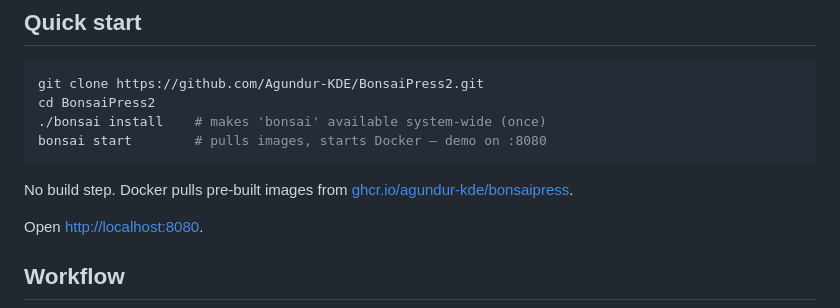
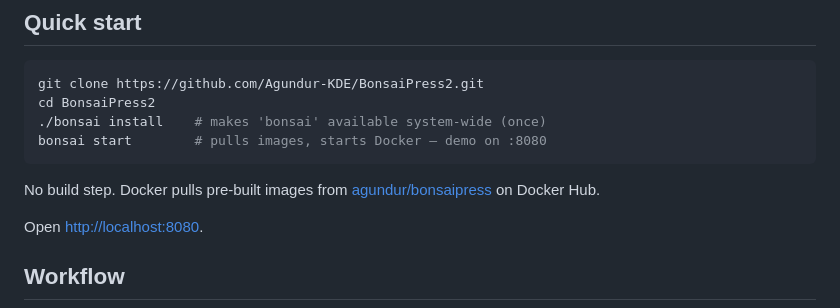
Before and after one commit to Agundur-KDE/BonsaiPress2, a Markdown page: README.md, the part around the change. GitHub-like rendering.

Commit message:
README: point to Docker Hub (agundur/bonsaipress)

````diff
--- a/README.md
+++ b/README.md
@@ -30,7 +30,7 @@ bonsai start        # pulls images, starts Docker — demo on :8080
 ```
 
 No build step. Docker pulls pre-built images from
-[ghcr.io/agundur-kde/bonsaipress](https://github.com/Agundur-KDE/BonsaiPress2/pkgs/container/bonsaipress).
+[agundur/bonsaipress](https://hub.docker.com/r/agundur/bonsaipress) on Docker Hub.
 
 Open [http://localhost:8080](http://localhost:8080).
 
````
